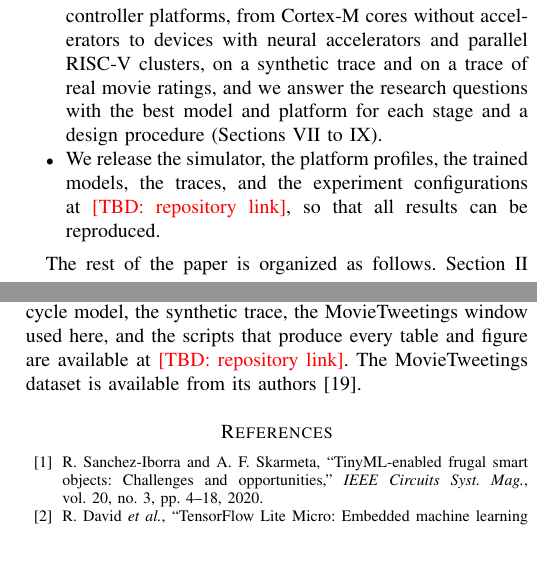
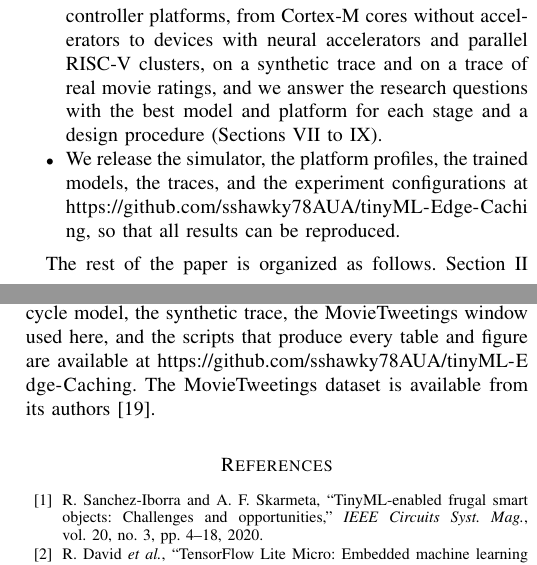
Before and after one commit to sshawky78AUA/tinyML-Edge-Caching, a LaTeX paper (paper/tinyML Edge Caching.tex): two parts of the columns of pages 2 and 21 of 22, joined at a grey line, cut so that both start at the same text. Compiled offline with pdfLaTeX; a missing font is replaced by an installed copy or a similar font; a LaTeX package or settings file that is missing is left out.

Commit message:
Add the repository link to the paper and the citation file
Co-Authored-By: Claude Opus 5.5 <noreply@anthropic.com>
Claude-Session: https://claude.ai/code/session_01VVgvw9awGUAZT5UoRhxNSB

```diff
--- a/paper/tinyML Edge Caching.tex
+++ b/paper/tinyML Edge Caching.tex
@@ -80,7 +80,7 @@ The main contributions of this paper are as follows.
 \item We define a benchmark protocol that isolates the contribution of each stage, selects the best model and platform for each stage, and builds two pipelines: an energy-neutral one, which may not use more energy than the baseline, and a hit-ratio-oriented one, which evaluates the prefetching stages behind the learned admission stage and reports the energy it costs.
 \item We derive a necessary and sufficient condition under which a tinyML stage reduces the energy of the system, together with the minimum request rate at which it does so (Proposition~\ref{prop:breakeven}).
 \item We evaluate the benchmark across four classes of microcontroller platforms, from Cortex-M cores without accelerators to devices with neural accelerators and parallel RISC-V clusters, on a synthetic trace and on a trace of real movie ratings, and we answer the research questions with the best model and platform for each stage and a design procedure (Sections~\ref{sec:results} to~\ref{sec:guidelines}).
-\item We release the simulator, the platform profiles, the trained models, the traces, and the experiment configurations at \tbd{repository link}, so that all results can be reproduced.
+\item We release the simulator, the platform profiles, the trained models, the traces, and the experiment configurations at \url{https://github.com/sshawky78AUA/tinyML-Edge-Caching}, so that all results can be reproduced.
 \end{itemize}
 
 The rest of the paper is organized as follows. Section~\ref{sec:related} reviews related work. Section~\ref{sec:system} presents the system model, and Section~\ref{sec:problem} formulates the problem and derives the energy break-even condition. Section~\ref{sec:platforms} describes the hardware platforms and how their profiles are obtained, and Section~\ref{sec:setup} describes the simulation setup. Sections~\ref{sec:results} and~\ref{sec:hw} present the results and the hardware analysis. Section~\ref{sec:guidelines} answers the research questions and derives design guidelines, Section~\ref{sec:threats} discusses threats to validity, and Section~\ref{sec:conclusion} concludes the paper.
@@ -1145,7 +1145,7 @@ The next steps are results on CDN traces with items of different sizes and the v
 
 \section*{Code and Data Availability}
 
-The simulator, the platform profiles, the trained models, the cycle model, the synthetic trace, the MovieTweetings window used here, and the scripts that produce every table and figure are available at \tbd{repository link}. The MovieTweetings dataset is available from its authors \cite{dooms2013}.
+The simulator, the platform profiles, the trained models, the cycle model, the synthetic trace, the MovieTweetings window used here, and the scripts that produce every table and figure are available at \url{https://github.com/sshawky78AUA/tinyML-Edge-Caching}. The MovieTweetings dataset is available from its authors \cite{dooms2013}.
 
 \begin{thebibliography}{99}
 \bibitem{sanchez2020}
```
Also changed, not shown: paper/tinyML Edge Caching.pdf, 1 other file.
